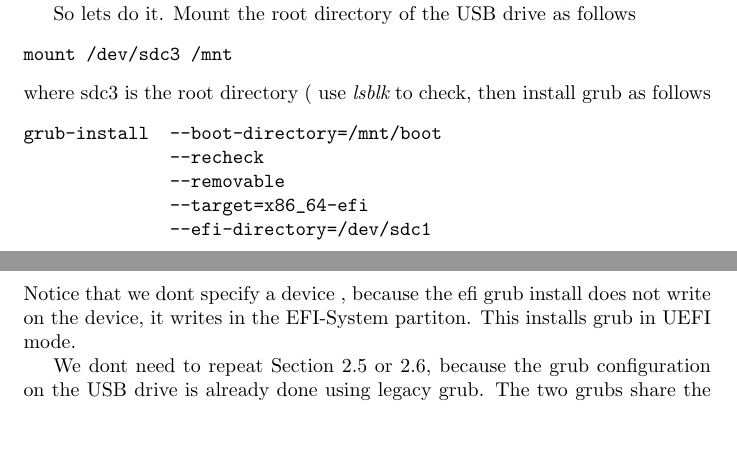
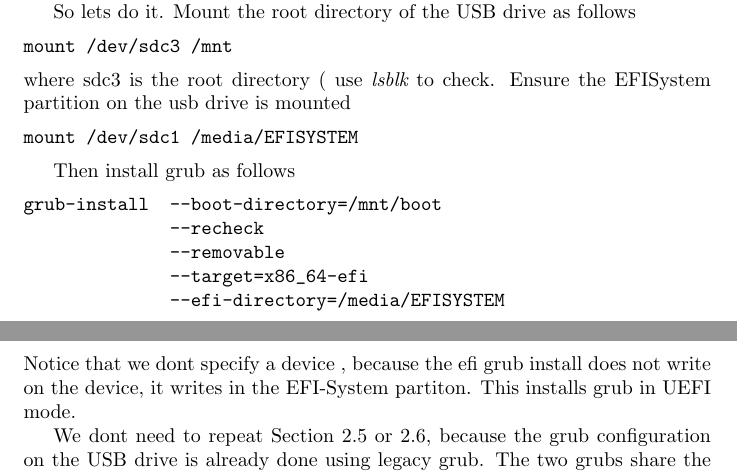
Before and after one commit to nevillejackson/Unix, a LaTeX document (grub/makeusb.tex): two parts of pages 5 and 6 of 6, joined at a grey line, cut so that both start at the same text, the shorter picture padded with empty space. Compiled offline with pdfLaTeX.

Commit message:
Fix error in UEFI boot section

```diff
--- a/grub/makeusb.tex
+++ b/grub/makeusb.tex
@@ -182,13 +182,19 @@ So lets do it. Mount the root directory of the USB drive as follows
 \begin{verbatim}
 mount /dev/sdc3 /mnt
 \end{verbatim}
- where sdc3 is the root directory ( use {\em lsblk} to check, then install grub as follows
+ where sdc3 is the root directory ( use {\em lsblk} to check.
+Ensure the EFISystem partition on the usb drive is mounted
+\begin{verbatim}
+mount /dev/sdc1 /media/EFISYSTEM
+\end{verbatim}
+
+ Then install grub as follows
 \begin{verbatim}
 grub-install  --boot-directory=/mnt/boot
               --recheck
               --removable
               --target=x86_64-efi
-              --efi-directory=/dev/sdc1
+              --efi-directory=/media/EFISYSTEM
 \end{verbatim}
  Notice that we dont specify a device , because the efi grub install does not write on the device, it writes in the EFI-System partiton.  This installs grub in UEFI mode.
 
```
Also changed, not shown: grub/makeusb.pdf.
